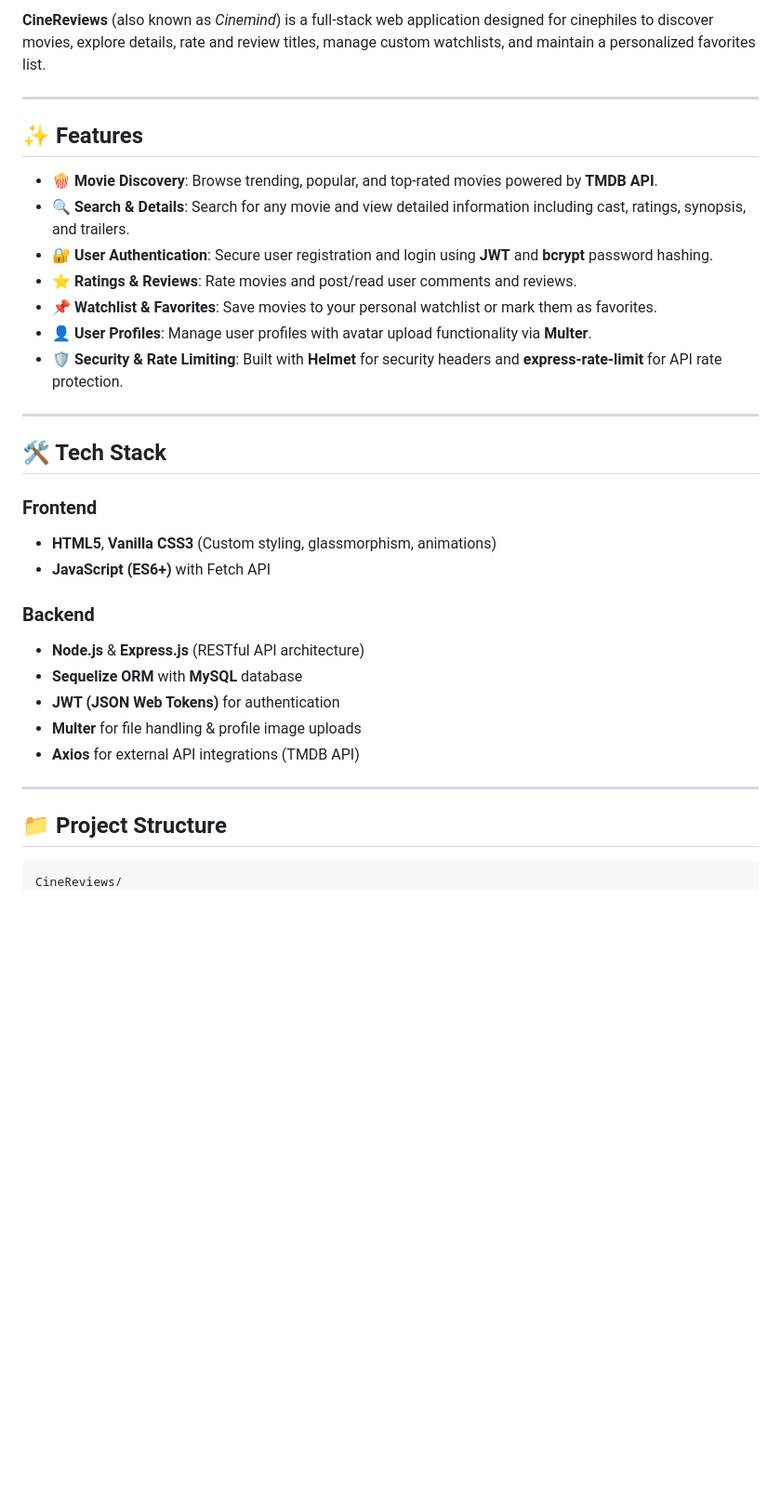
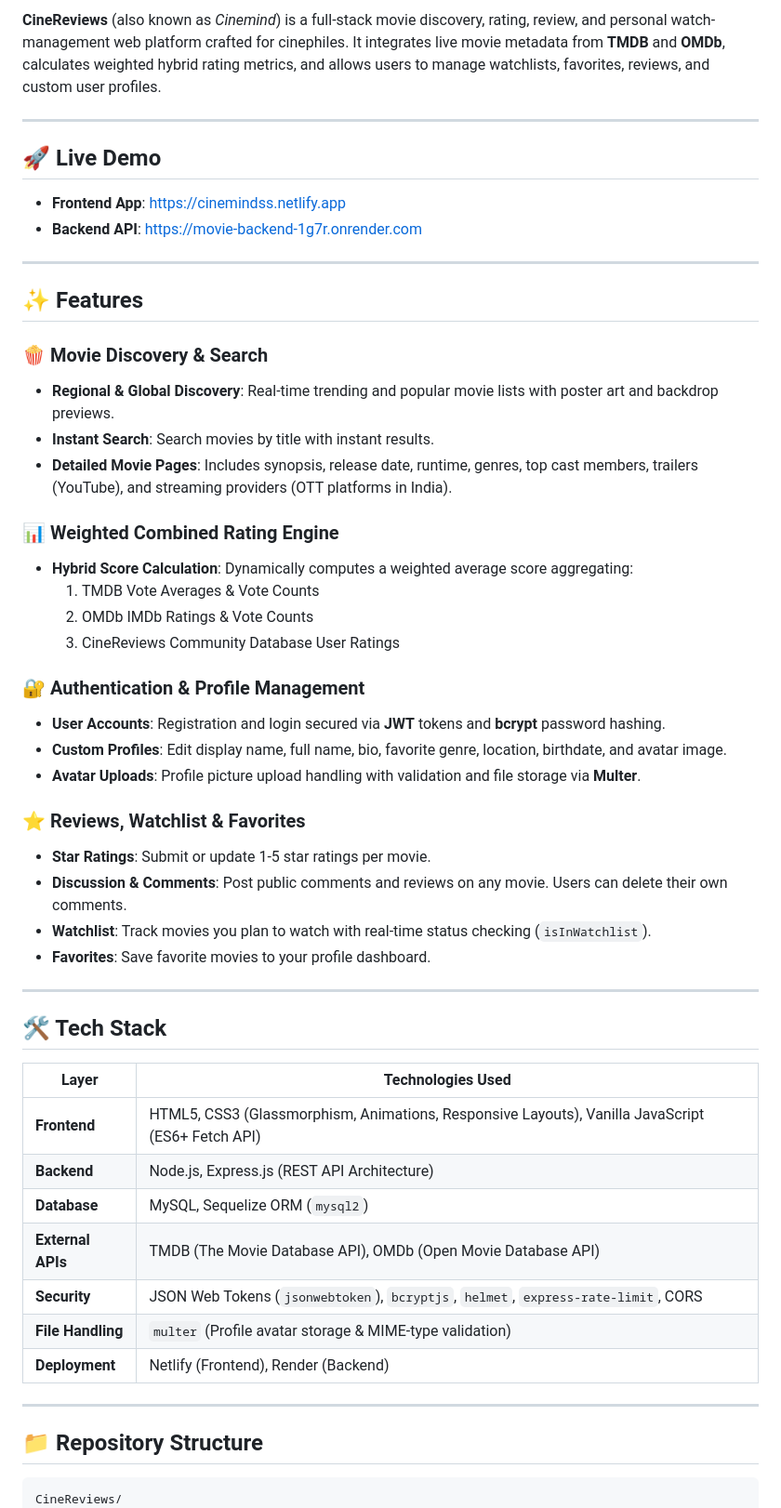
Before and after one commit to Pranava19/CineReviews, a Markdown page: README.md, the part around one of its changes. Shown at 93% size. GitHub-like rendering; blank space fills up the shorter version.

Commit message:
docs: enrich README with complete project architecture and API documentation

````diff
--- a/README.md
+++ b/README.md
@@ -7,36 +9,56 @@
 
-**CineReviews** (also known as *Cinemind*) is a full-stack web application designed for cinephiles to discover movies, explore details, rate and review titles, manage custom watchlists, and maintain a personalized favorites list.
+**CineReviews** (also known as *Cinemind*) is a full-stack movie discovery, rating, review, and personal watch-management web platform crafted for cinephiles. It integrates live movie metadata from **TMDB** and **OMDb**, calculates weighted hybrid rating metrics, and allows users to manage watchlists, favorites, reviews, and custom user profiles.
+
+---
+
+## 🚀 Live Demo
+
+- **Frontend App**: [https://cinemindss.netlify.app](https://cinemindss.netlify.app)
+- **Backend API**: [https://movie-backend-1g7r.onrender.com](https://movie-backend-1g7r.onrender.com)
 
 ---
 
 ## ✨ Features
 
-- 🍿 **Movie Discovery**: Browse trending, popular, and top-rated movies powered by **TMDB API**.
-- 🔍 **Search & Details**: Search for any movie and view detailed information including cast, ratings, synopsis, and trailers.
-- 🔐 **User Authentication**: Secure user registration and login using **JWT** and **bcrypt** password hashing.
-- ⭐ **Ratings & Reviews**: Rate movies and post/read user comments and reviews.
-- 📌 **Watchlist & Favorites**: Save movies to your personal watchlist or mark them as favorites.
-- 👤 **User Profiles**: Manage user profiles with avatar upload functionality via **Multer**.
-- 🛡️ **Security & Rate Limiting**: Built with **Helmet** for security headers and **express-rate-limit** for API rate protection.
+### 🍿 Movie Discovery & Search
+- **Regional & Global Discovery**: Real-time trending and popular movie lists with poster art and backdrop previews.
+- **Instant Search**: Search movies by title with instant results.
+- **Detailed Movie Pages**: Includes synopsis, release date, runtime, genres, top cast members, trailers (YouTube), and streaming providers (OTT platforms in India).
+
+### 📊 Weighted Combined Rating Engine
+- **Hybrid Score Calculation**: Dynamically computes a weighted average score aggregating:
+  1. TMDB Vote Averages & Vote Counts
+  2. OMDb IMDb Ratings & Vote Counts
+  3. CineReviews Community Database User Ratings
+
+### 🔐 Authentication & Profile Management
+- **User Accounts**: Registration and login secured via **JWT** tokens and **bcrypt** password hashing.
+- **Custom Profiles**: Edit display name, full name, bio, favorite genre, location, birthdate, and avatar image.
+- **Avatar Uploads**: Profile picture upload handling with validation and file storage via **Multer**.
+
+### ⭐ Reviews, Watchlist & Favorites
+- **Star Ratings**: Submit or update 1-5 star ratings per movie.
+- **Discussion & Comments**: Post public comments and reviews on any movie. Users can delete their own comments.
+- **Watchlist**: Track movies you plan to watch with real-time status checking (`isInWatchlist`).
+- **Favorites**: Save favorite movies to your profile dashboard.
 
 ---
 
 ## 🛠️ Tech Stack
 
-### **Frontend**
-- **HTML5**, **Vanilla CSS3** (Custom styling, glassmorphism, animations)
-- **JavaScript (ES6+)** with Fetch API
-
-### **Backend**
-- **Node.js** & **Express.js** (RESTful API architecture)
-- **Sequelize ORM** with **MySQL** database
-- **JWT (JSON Web Tokens)** for authentication
-- **Multer** for file handling & profile image uploads
-- **Axios** for external API integrations (TMDB API)
+| Layer | Technologies Used |
+|---|---|
+| **Frontend** | HTML5, CSS3 (Glassmorphism, Animations, Responsive Layouts), Vanilla JavaScript (ES6+ Fetch API) |
+| **Backend** | Node.js, Express.js (REST API Architecture) |
+| **Database** | MySQL, Sequelize ORM (`mysql2`) |
+| **External APIs** | TMDB (The Movie Database API), OMDb (Open Movie Database API) |
+| **Security** | JSON Web Tokens (`jsonwebtoken`), `bcryptjs`, `helmet`, `express-rate-limit`, CORS |
+| **File Handling** | `multer` (Profile avatar storage & MIME-type validation) |
+| **Deployment** | Netlify (Frontend), Render (Backend) |
 
 ---
 
-## 📁 Project Structure
+## 📁 Repository Structure
 
 ```
 CineReviews/
````
Also changed, not shown: other parts of README.md (+118 -61 lines).
